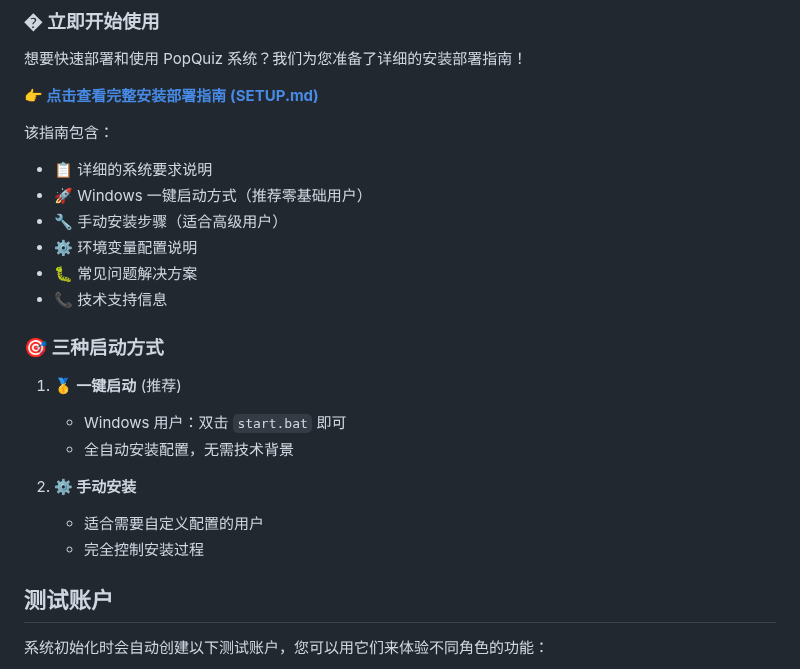
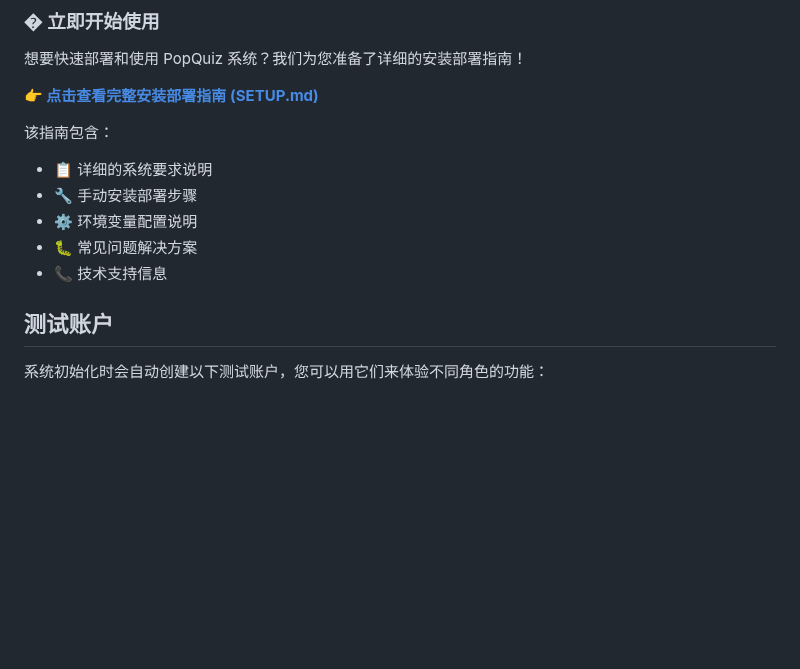
Before and after one commit to TeamCvOriented/PQ-Project, a Markdown page: README.md, the part around the change. Drawn GitHub-style; blank space fills up the shorter version.

```diff
--- a/README.md
+++ b/README.md
@@ -135,21 +135,10 @@ static/
 
 该指南包含：
 - 📋 详细的系统要求说明
-- 🚀 Windows 一键启动方式（推荐零基础用户）
-- 🔧 手动安装步骤（适合高级用户）
+- 🔧 手动安装部署步骤
 - ⚙️ 环境变量配置说明
 - 🐛 常见问题解决方案
 - 📞 技术支持信息
-
-### 🎯 三种启动方式
-
-1. **🥇 一键启动** (推荐)
-   - Windows 用户：双击 `start.bat` 即可
-   - 全自动安装配置，无需技术背景
-
-2. **⚙️ 手动安装**
-   - 适合需要自定义配置的用户
-   - 完全控制安装过程
 
 ##  测试账户
 
```
